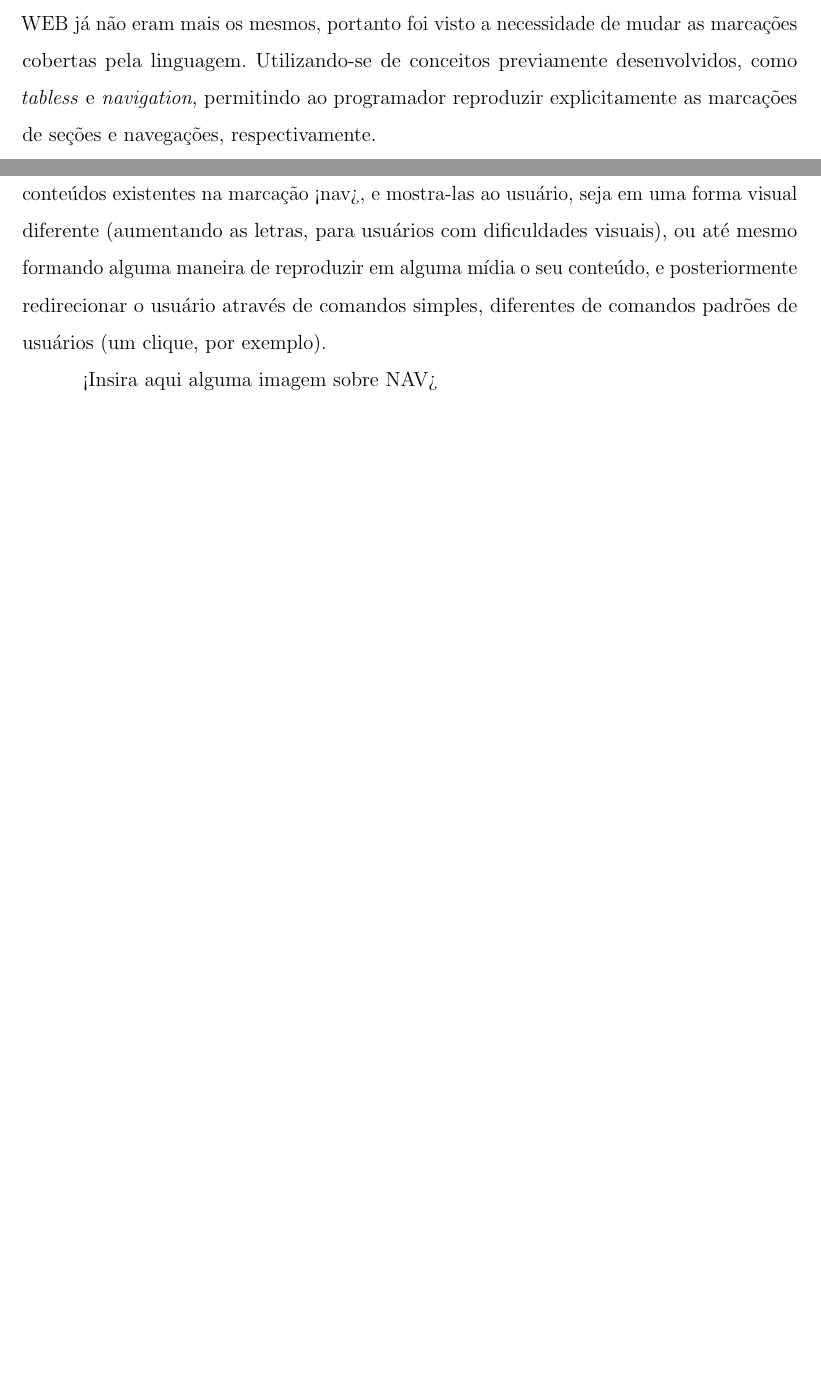
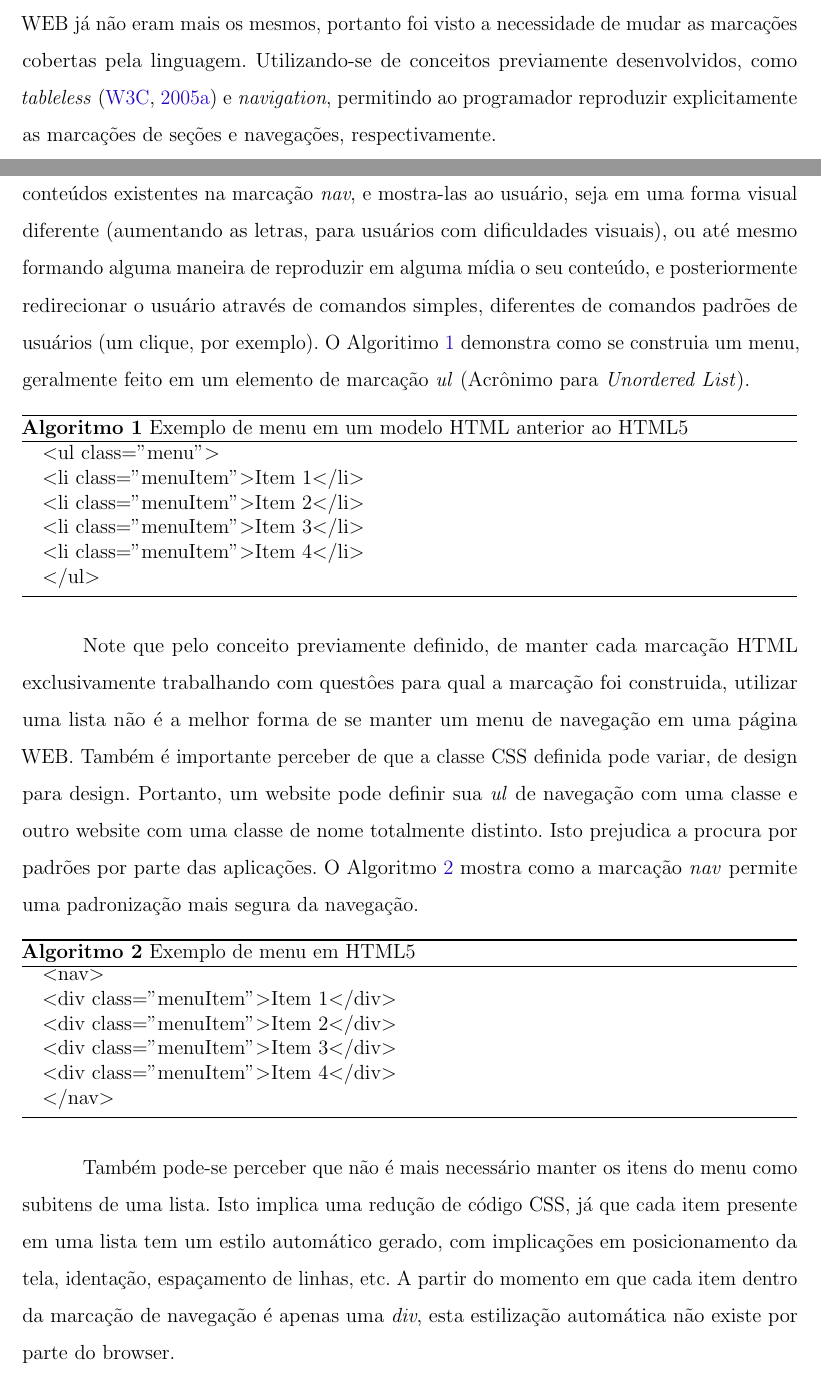
Before and after one commit to brunomurozaki/Page-Reader, a LaTeX thesis (relatorio/ModeloRPII.tex): two parts of pages 14 and 15 of 44 before the commit and two parts of pages 14 and 15 of 45 after it, joined at a grey line, cut so that both start at the same text, the shorter picture padded with empty space. Compiled offline with pdfLaTeX.

Commit message:
alterações na parte de HTML5 do relatório

```diff
--- a/relatorio/ModeloRPII.tex
+++ b/relatorio/ModeloRPII.tex
@@ -426,17 +426,45 @@ Desde o inicio da internet, a padronização de mostragem de páginas na rede fo
 
 O \textit{Hyper Text Marking Language} (HTML) é uma linguagem de programação padronizada utilizada para a construção de websites. Desde o ínicio da utilização massiva da internet, a padronização de conteúdo a ser mostrado dentro do HTML foi uma preocupação por parte dos desenvolvedores. Com as ferramentas de pesquisa, essa demanda por padronização se mostrou ainda mais necessária.
 
-Como o padrão foi desenhado em uma época diferente, os propósitos de uma página WEB já não eram mais os mesmos, portanto foi visto a necessidade de mudar as marcações cobertas pela linguagem. Utilizando-se de conceitos previamente desenvolvidos, como \textit{tabless} e \textit{navigation}, permitindo ao programador reproduzir explicitamente as marcações de seções e navegações, respectivamente.
+Como o padrão foi desenhado em uma época diferente, os propósitos de uma página WEB já não eram mais os mesmos, portanto foi visto a necessidade de mudar as marcações cobertas pela linguagem. Utilizando-se de conceitos previamente desenvolvidos, como \textit{tableless} \cite{tableless} e \textit{navigation}, permitindo ao programador reproduzir explicitamente as marcações de seções e navegações, respectivamente.
 
 Mecanismos de busca visam procurar dentro dos websites por informações específicas. Preço de produtos, notícias, informações de redes sociais. A gama de funcionalidades e tipo de informações disponíveis em um website aumentou, e a padronização quanto a localidade destas informações se mostrou necessária.
 
 Como as aplicações já fazem o uso desta padronização visando o agrupamento destas informações, uma aplicação que vise facilitar o uso da Internet por pessoas com inabilidades específicas pode se utilizar destes padrões.
 
-Duas padronizações particularmente se mostram interessantes. A navegação do usuário, geralmente realizada por ancoras (\textit{links}) dentro do website agora se mostra presente sempre dentro da marcação <nav>. Assim, ao mostrar as opções de navegação e redirecionamento dentro da página, a aplicação pode procurar imediatamente por conteúdos existentes na marcação <nav>, e mostra-las ao usuário, seja em uma forma visual diferente (aumentando as letras, para usuários com dificuldades visuais), ou até mesmo formando alguma maneira de reproduzir em alguma mídia o seu conteúdo, e posteriormente redirecionar o usuário através de comandos simples, diferentes de comandos padrões de usuários (um clique, por exemplo).
+Duas padronizações particularmente se mostram interessantes. A navegação do usuário, geralmente realizada por ancoras (\textit{links}) dentro do website agora se mostra presente sempre dentro da marcação \textit{nav}. Assim, ao mostrar as opções de navegação e redirecionamento dentro da página, a aplicação pode procurar imediatamente por conteúdos existentes na marcação \textit{nav}, e mostra-las ao usuário, seja em uma forma visual diferente (aumentando as letras, para usuários com dificuldades visuais), ou até mesmo formando alguma maneira de reproduzir em alguma mídia o seu conteúdo, e posteriormente redirecionar o usuário através de comandos simples, diferentes de comandos padrões de usuários (um clique, por exemplo). O Algoritimo \ref{alg:nav-antigo} demonstra como se construia um menu, geralmente feito em um elemento de marcação \textit{ul} (Acrônimo para \textit{Unordered List}).
 
-<Insira aqui alguma imagem sobre NAV>
+\begin{algorithm}[htbp]
+	\caption{Exemplo de menu em um modelo HTML anterior ao HTML5}
+	\label{alg:nav-antigo}
+	\begin{algorithmic}
+		\State \textless ul class="menu"\textgreater
+			\State \textless li class="menuItem"\textgreater Item 1\textless/li\textgreater
+			\State \textless li class="menuItem"\textgreater Item 2\textless/li\textgreater
+			\State \textless li class="menuItem"\textgreater Item 3\textless/li\textgreater
+			\State \textless li class="menuItem"\textgreater Item 4\textless/li\textgreater
+		\State	\textless/ul\textgreater
+	\end{algorithmic}
+\end{algorithm}
 
-A outra diz respeito à forma com que o conteúdo principal da página é mostrado. Como dito anteriormente, o conceito de \textit{tabless} surgiu antes mesmo do HTML5. Esta prática iniciou-se pois uma diagramação simples das páginas se utilizavam basicamente de tabelas. Porém, o objetivo inicial de uma tabela não condiz com um desenho de uma página por inteiro. Assim, dentro do guia de desenvolvimento padrão de uma página WEB, era inaceitável a utilização de tabelas para a diagramação do \textit{layout} de uma página, sendo indicável a utilização de divisões, ou <div> dentro do \textit{layout}.
+Note que pelo conceito previamente definido, de manter cada marcação HTML exclusivamente trabalhando com questôes para qual a marcação foi construida, utilizar uma lista não é a melhor forma de se manter um menu de navegação em uma página WEB. Também é importante perceber de que a classe CSS definida pode variar, de design para design. Portanto, um website pode definir sua \textit{ul} de navegação com uma classe e outro website com uma classe de nome totalmente distinto. Isto prejudica a procura por padrões por parte das aplicações. O Algoritmo \ref{alg:nav-novo} mostra como a marcação \textit{nav} permite uma padronização mais segura da navegação.
+
+\begin{algorithm}[htbp]
+	\caption{Exemplo de menu em HTML5}
+	\label{alg:nav-novo}
+	\begin{algorithmic}
+		\State \textless nav\textgreater
+			\State \textless div class="menuItem"\textgreater Item 1\textless/div\textgreater
+			\State \textless div class="menuItem"\textgreater Item 2\textless/div\textgreater
+			\State \textless div class="menuItem"\textgreater Item 3\textless/div\textgreater
+			\State \textless div class="menuItem"\textgreater Item 4\textless/div\textgreater
+		\State	\textless/nav\textgreater
+	\end{algorithmic}
+\end{algorithm}
+
+Também pode-se perceber que não é mais necessário manter os itens do menu como subitens de uma lista. Isto implica uma redução de código CSS, já que cada item presente em uma lista tem um estilo automático gerado, com implicações em posicionamento da tela, identação, espaçamento de linhas, etc. A partir do momento em que cada item dentro da marcação de navegação é apenas uma \textit{div}, esta estilização automática não existe por parte do browser.
+
+A outra diz respeito à forma com que o conteúdo principal da página é mostrado. Como dito anteriormente, o conceito de \textit{tabless} surgiu antes mesmo do HTML5. Esta prática iniciou-se pois uma diagramação simples das páginas se utilizavam basicamente de tabelas. Porém, o objetivo inicial de uma tabela não condiz com um desenho de uma página por inteiro. Assim, dentro do guia de desenvolvimento padrão de uma página WEB, era inaceitável a utilização de tabelas para a diagramação do \textit{layout} de uma página, sendo indicável a utilização de divisões, ou \textless div\textgreater dentro do \textit{layout}.
 
 Mas este conceito ainda era insuficiente, mesmo para necessidades básicas de informações no HTML. O próprio exemplo do menu de opções de navegação já demonstra isto. Outro exemplo da ineficiência de utilizar-se apenas divisões é a de páginas com conteúdo escrito denso, ou mesmo páginas com diferentes tipos de conteúdo.
 
```
Also changed, not shown: relatorio/referencias.bib (+6 -0 lines), relatorio/ModeloRPII.pdf, relatorio/ModeloRPII.tex (2 more changed lines), 1 other file.
